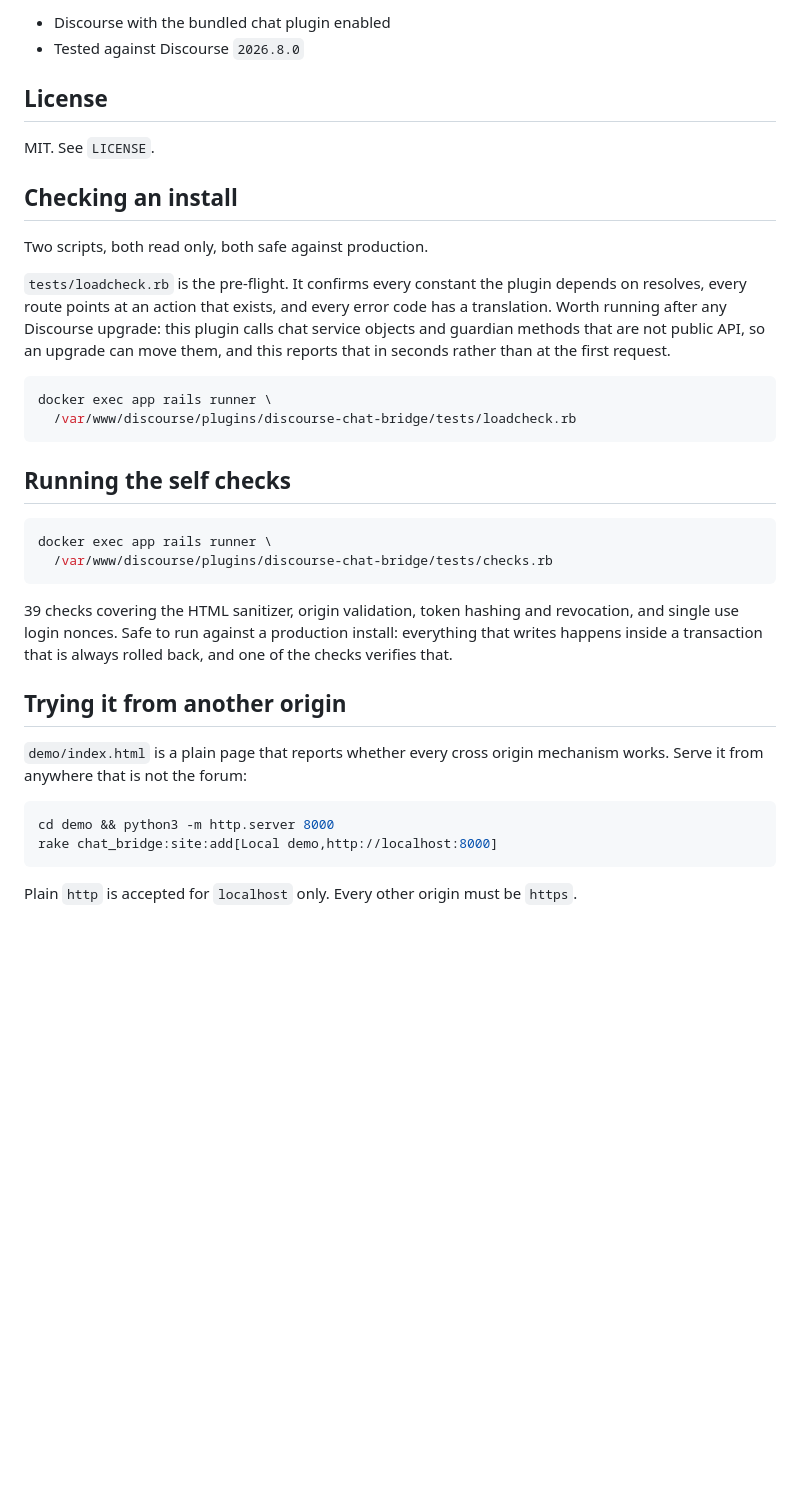
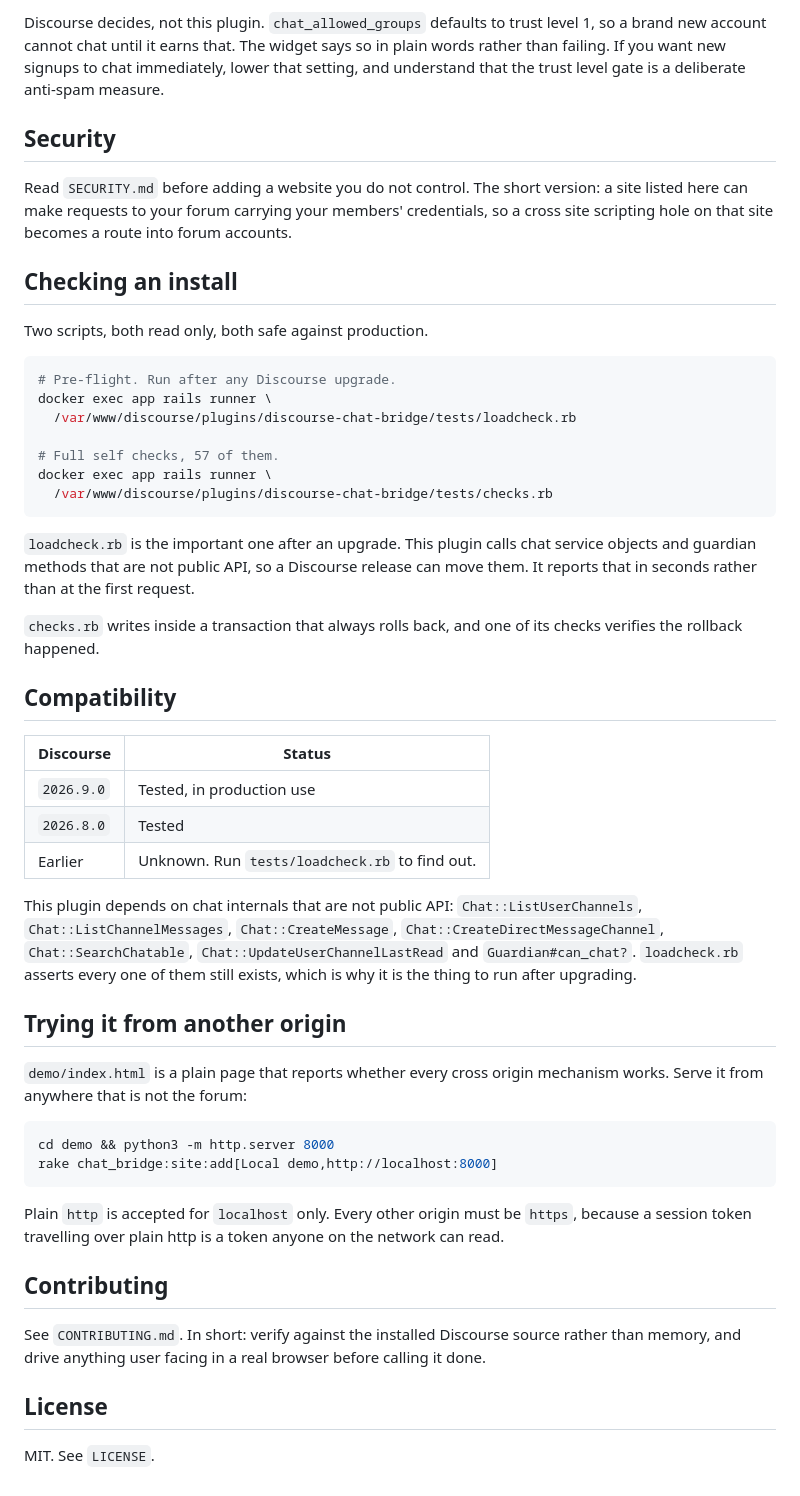
Before and after one commit to capodieci/discourse-chat-bridge, a Markdown page: README.md, the part around one of its changes. Rendered like a GitHub page; blank space fills up the shorter version.

````diff
--- a/README.md
+++ b/README.md
@@ -84,30 +103,37 @@ rake chat_bridge:prune                      # delete expired tokens and old nonc
 
-- Discourse with the bundled chat plugin enabled
-- Tested against Discourse `2026.8.0`
+Discourse decides, not this plugin. `chat_allowed_groups` defaults to trust level 1, so a brand new account cannot chat until it earns that. The widget says so in plain words rather than failing. If you want new signups to chat immediately, lower that setting, and understand that the trust level gate is a deliberate anti-spam measure.
 
-## License
+## Security
 
-MIT. See `LICENSE`.
+Read `SECURITY.md` before adding a website you do not control. The short version: a site listed here can make requests to your forum carrying your members' credentials, so a cross site scripting hole on that site becomes a route into forum accounts.
 
 ## Checking an install
 
 Two scripts, both read only, both safe against production.
 
-`tests/loadcheck.rb` is the pre-flight. It confirms every constant the plugin depends on resolves, every route points at an action that exists, and every error code has a translation. Worth running after any Discourse upgrade: this plugin calls chat service objects and guardian methods that are not public API, so an upgrade can move them, and this reports that in seconds rather than at the first request.
-
 ```sh
+# Pre-flight. Run after any Discourse upgrade.
 docker exec app rails runner \
   /var/www/discourse/plugins/discourse-chat-bridge/tests/loadcheck.rb
-```
 
-## Running the self checks
-
-```sh
+# Full self checks, 57 of them.
 docker exec app rails runner \
   /var/www/discourse/plugins/discourse-chat-bridge/tests/checks.rb
 ```
 
-39 checks covering the HTML sanitizer, origin validation, token hashing and revocation, and single use login nonces. Safe to run against a production install: everything that writes happens inside a transaction that is always rolled back, and one of the checks verifies that.
+`loadcheck.rb` is the important one after an upgrade. This plugin calls chat service objects and guardian methods that are not public API, so a Discourse release can move them. It reports that in seconds rather than at the first request.
+
+`checks.rb` writes inside a transaction that always rolls back, and one of its checks verifies the rollback happened.
+
+## Compatibility
+
+| Discourse | Status |
+|---|---|
+| `2026.9.0` | Tested, in production use |
+| `2026.8.0` | Tested |
+| Earlier | Unknown. Run `tests/loadcheck.rb` to find out. |
+
+This plugin depends on chat internals that are not public API: `Chat::ListUserChannels`, `Chat::ListChannelMessages`, `Chat::CreateMessage`, `Chat::CreateDirectMessageChannel`, `Chat::SearchChatable`, `Chat::UpdateUserChannelLastRead` and `Guardian#can_chat?`. `loadcheck.rb` asserts every one of them still exists, which is why it is the thing to run after upgrading.
 
 ## Trying it from another origin
 
@@ -118,4 +144,12 @@ cd demo && python3 -m http.server 8000
 rake chat_bridge:site:add[Local demo,http://localhost:8000]
 ```
 
-Plain `http` is accepted for `localhost` only. Every other origin must be `https`.
+Plain `http` is accepted for `localhost` only. Every other origin must be `https`, because a session token travelling over plain http is a token anyone on the network can read.
+
+## Contributing
+
+See `CONTRIBUTING.md`. In short: verify against the installed Discourse source rather than memory, and drive anything user facing in a real browser before calling it done.
+
+## License
+
+MIT. See `LICENSE`.
````
Also changed, not shown: other parts of README.md (+50 -31 lines), CHANGELOG.md (added, +25 -0 lines), CONTRIBUTING.md (added, +48 -0 lines), SECURITY.md (added, +49 -0 lines), docs/announcement-draft.md (added, +25 -0 lines), docs/images/admin.png (added), docs/images/widget.png (added), 2 other files.
